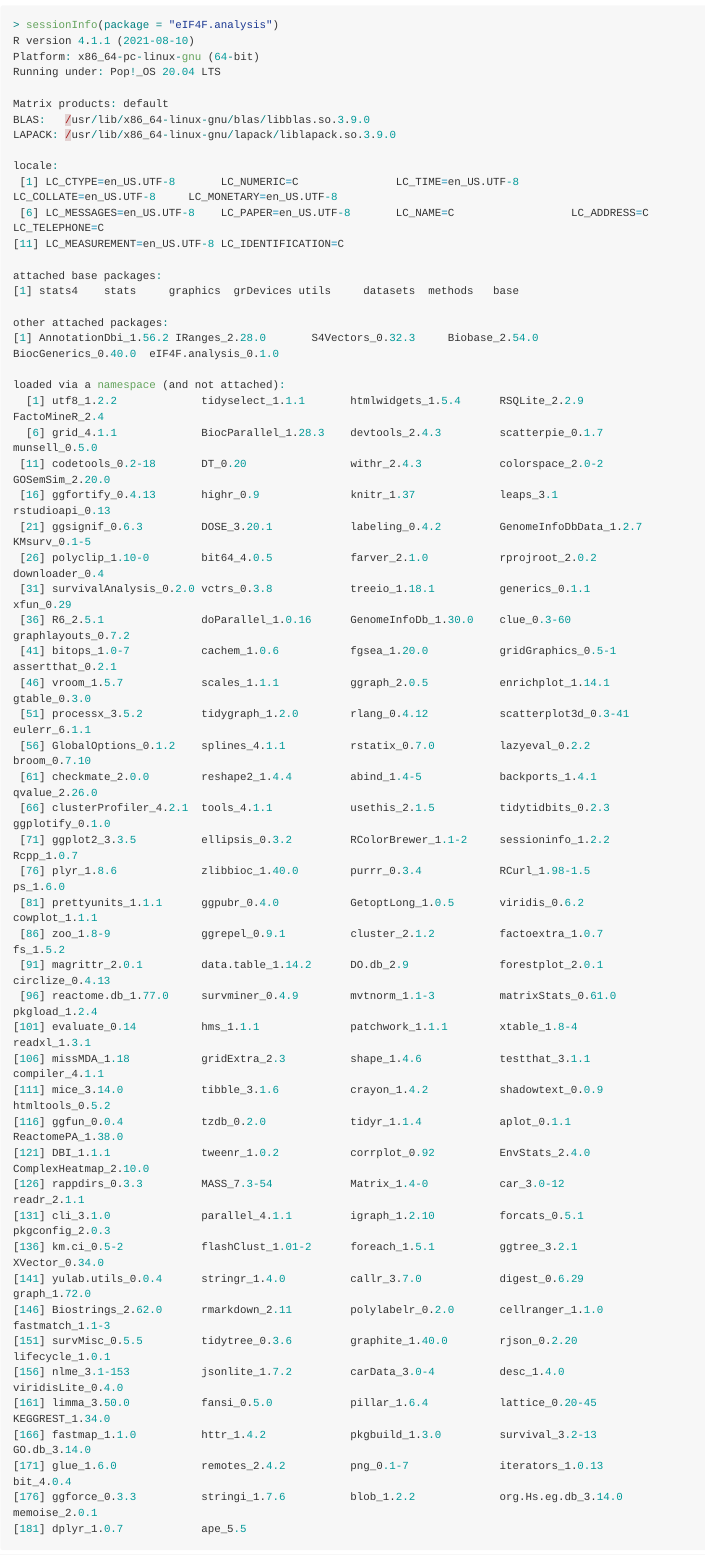
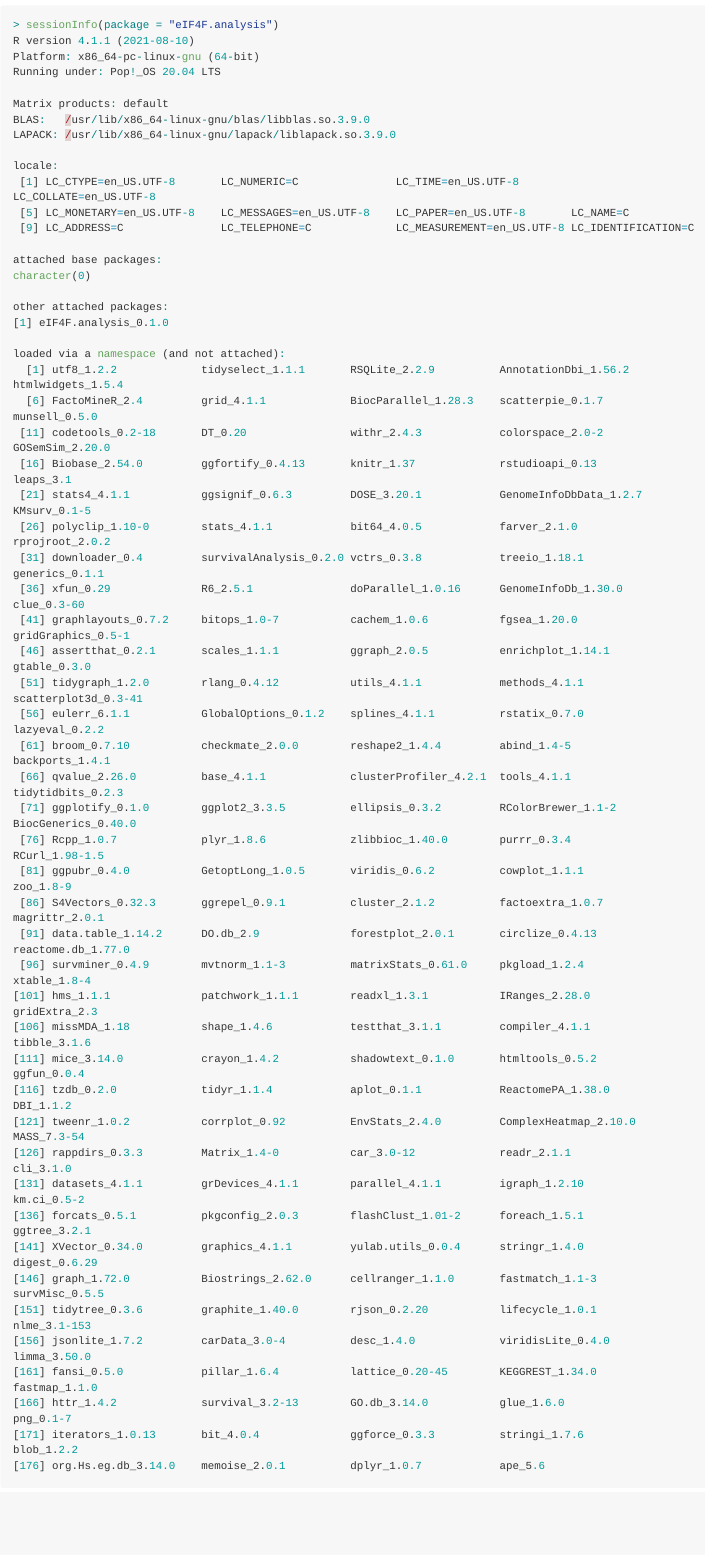
Before and after one commit to dlroxe/eIF4F.analysis, an R Markdown document (README.Rmd): the page in a window 1100 px wide, from 5030 px down. The pictures show the output file README.md that the author committed with the source, drawn offline in the style of GitHub; long lines of code are wrapped.

Commit message:
update version information in readme file

````diff
--- a/README.Rmd
+++ b/README.Rmd
@@ -229,54 +229,53 @@ BLAS:   /usr/lib/x86_64-linux-gnu/blas/libblas.so.3.9.0
 LAPACK: /usr/lib/x86_64-linux-gnu/lapack/liblapack.so.3.9.0
 
 locale:
- [1] LC_CTYPE=en_US.UTF-8       LC_NUMERIC=C               LC_TIME=en_US.UTF-8        LC_COLLATE=en_US.UTF-8     LC_MONETARY=en_US.UTF-8
- [6] LC_MESSAGES=en_US.UTF-8    LC_PAPER=en_US.UTF-8       LC_NAME=C                  LC_ADDRESS=C               LC_TELEPHONE=C
-[11] LC_MEASUREMENT=en_US.UTF-8 LC_IDENTIFICATION=C
+ [1] LC_CTYPE=en_US.UTF-8       LC_NUMERIC=C               LC_TIME=en_US.UTF-8        LC_COLLATE=en_US.UTF-8
+ [5] LC_MONETARY=en_US.UTF-8    LC_MESSAGES=en_US.UTF-8    LC_PAPER=en_US.UTF-8       LC_NAME=C
+ [9] LC_ADDRESS=C               LC_TELEPHONE=C             LC_MEASUREMENT=en_US.UTF-8 LC_IDENTIFICATION=C
 
 attached base packages:
-[1] stats4    stats     graphics  grDevices utils     datasets  methods   base
+character(0)
 
 other attached packages:
-[1] AnnotationDbi_1.56.2 IRanges_2.28.0       S4Vectors_0.32.3     Biobase_2.54.0       BiocGenerics_0.40.0  eIF4F.analysis_0.1.0
+[1] eIF4F.analysis_0.1.0
 
 loaded via a namespace (and not attached):
-  [1] utf8_1.2.2             tidyselect_1.1.1       htmlwidgets_1.5.4      RSQLite_2.2.9          FactoMineR_2.4
-  [6] grid_4.1.1             BiocParallel_1.28.3    devtools_2.4.3         scatterpie_0.1.7       munsell_0.5.0
+  [1] utf8_1.2.2             tidyselect_1.1.1       RSQLite_2.2.9          AnnotationDbi_1.56.2   htmlwidgets_1.5.4
+  [6] FactoMineR_2.4         grid_4.1.1             BiocParallel_1.28.3    scatterpie_0.1.7       munsell_0.5.0
  [11] codetools_0.2-18       DT_0.20                withr_2.4.3            colorspace_2.0-2       GOSemSim_2.20.0
- [16] ggfortify_0.4.13       highr_0.9              knitr_1.37             leaps_3.1              rstudioapi_0.13
- [21] ggsignif_0.6.3         DOSE_3.20.1            labeling_0.4.2         GenomeInfoDbData_1.2.7 KMsurv_0.1-5
- [26] polyclip_1.10-0        bit64_4.0.5            farver_2.1.0           rprojroot_2.0.2        downloader_0.4
- [31] survivalAnalysis_0.2.0 vctrs_0.3.8            treeio_1.18.1          generics_0.1.1         xfun_0.29
- [36] R6_2.5.1               doParallel_1.0.16      GenomeInfoDb_1.30.0    clue_0.3-60            graphlayouts_0.7.2
- [41] bitops_1.0-7           cachem_1.0.6           fgsea_1.20.0           gridGraphics_0.5-1     assertthat_0.2.1
- [46] vroom_1.5.7            scales_1.1.1           ggraph_2.0.5           enrichplot_1.14.1      gtable_0.3.0
- [51] processx_3.5.2         tidygraph_1.2.0        rlang_0.4.12           scatterplot3d_0.3-41   eulerr_6.1.1
- [56] GlobalOptions_0.1.2    splines_4.1.1          rstatix_0.7.0          lazyeval_0.2.2         broom_0.7.10
- [61] checkmate_2.0.0        reshape2_1.4.4         abind_1.4-5            backports_1.4.1        qvalue_2.26.0
- [66] clusterProfiler_4.2.1  tools_4.1.1            usethis_2.1.5          tidytidbits_0.2.3      ggplotify_0.1.0
- [71] ggplot2_3.3.5          ellipsis_0.3.2         RColorBrewer_1.1-2     sessioninfo_1.2.2      Rcpp_1.0.7
- [76] plyr_1.8.6             zlibbioc_1.40.0        purrr_0.3.4            RCurl_1.98-1.5         ps_1.6.0
- [81] prettyunits_1.1.1      ggpubr_0.4.0           GetoptLong_1.0.5       viridis_0.6.2          cowplot_1.1.1
- [86] zoo_1.8-9              ggrepel_0.9.1          cluster_2.1.2          factoextra_1.0.7       fs_1.5.2
- [91] magrittr_2.0.1         data.table_1.14.2      DO.db_2.9              forestplot_2.0.1       circlize_0.4.13
- [96] reactome.db_1.77.0     survminer_0.4.9        mvtnorm_1.1-3          matrixStats_0.61.0     pkgload_1.2.4
-[101] evaluate_0.14          hms_1.1.1              patchwork_1.1.1        xtable_1.8-4           readxl_1.3.1
-[106] missMDA_1.18           gridExtra_2.3          shape_1.4.6            testthat_3.1.1         compiler_4.1.1
-[111] mice_3.14.0            tibble_3.1.6           crayon_1.4.2           shadowtext_0.0.9       htmltools_0.5.2
-[116] ggfun_0.0.4            tzdb_0.2.0             tidyr_1.1.4            aplot_0.1.1            ReactomePA_1.38.0
-[121] DBI_1.1.1              tweenr_1.0.2           corrplot_0.92          EnvStats_2.4.0         ComplexHeatmap_2.10.0
-[126] rappdirs_0.3.3         MASS_7.3-54            Matrix_1.4-0           car_3.0-12             readr_2.1.1
-[131] cli_3.1.0              parallel_4.1.1         igraph_1.2.10          forcats_0.5.1          pkgconfig_2.0.3
-[136] km.ci_0.5-2            flashClust_1.01-2      foreach_1.5.1          ggtree_3.2.1           XVector_0.34.0
-[141] yulab.utils_0.0.4      stringr_1.4.0          callr_3.7.0            digest_0.6.29          graph_1.72.0
-[146] Biostrings_2.62.0      rmarkdown_2.11         polylabelr_0.2.0       cellranger_1.1.0       fastmatch_1.1-3
-[151] survMisc_0.5.5         tidytree_0.3.6         graphite_1.40.0        rjson_0.2.20           lifecycle_1.0.1
-[156] nlme_3.1-153           jsonlite_1.7.2         carData_3.0-4          desc_1.4.0             viridisLite_0.4.0
-[161] limma_3.50.0           fansi_0.5.0            pillar_1.6.4           lattice_0.20-45        KEGGREST_1.34.0
-[166] fastmap_1.1.0          httr_1.4.2             pkgbuild_1.3.0         survival_3.2-13        GO.db_3.14.0
-[171] glue_1.6.0             remotes_2.4.2          png_0.1-7              iterators_1.0.13       bit_4.0.4
-[176] ggforce_0.3.3          stringi_1.7.6          blob_1.2.2             org.Hs.eg.db_3.14.0    memoise_2.0.1
-[181] dplyr_1.0.7            ape_5.5
+ [16] Biobase_2.54.0         ggfortify_0.4.13       knitr_1.37             rstudioapi_0.13        leaps_3.1
+ [21] stats4_4.1.1           ggsignif_0.6.3         DOSE_3.20.1            GenomeInfoDbData_1.2.7 KMsurv_0.1-5
+ [26] polyclip_1.10-0        stats_4.1.1            bit64_4.0.5            farver_2.1.0           rprojroot_2.0.2
+ [31] downloader_0.4         survivalAnalysis_0.2.0 vctrs_0.3.8            treeio_1.18.1          generics_0.1.1
+ [36] xfun_0.29              R6_2.5.1               doParallel_1.0.16      GenomeInfoDb_1.30.0    clue_0.3-60
+ [41] graphlayouts_0.7.2     bitops_1.0-7           cachem_1.0.6           fgsea_1.20.0           gridGraphics_0.5-1
+ [46] assertthat_0.2.1       scales_1.1.1           ggraph_2.0.5           enrichplot_1.14.1      gtable_0.3.0
+ [51] tidygraph_1.2.0        rlang_0.4.12           utils_4.1.1            methods_4.1.1          scatterplot3d_0.3-41
+ [56] eulerr_6.1.1           GlobalOptions_0.1.2    splines_4.1.1          rstatix_0.7.0          lazyeval_0.2.2
+ [61] broom_0.7.10           checkmate_2.0.0        reshape2_1.4.4         abind_1.4-5            backports_1.4.1
+ [66] qvalue_2.26.0          base_4.1.1             clusterProfiler_4.2.1  tools_4.1.1            tidytidbits_0.2.3
+ [71] ggplotify_0.1.0        ggplot2_3.3.5          ellipsis_0.3.2         RColorBrewer_1.1-2     BiocGenerics_0.40.0
+ [76] Rcpp_1.0.7             plyr_1.8.6             zlibbioc_1.40.0        purrr_0.3.4            RCurl_1.98-1.5
+ [81] ggpubr_0.4.0           GetoptLong_1.0.5       viridis_0.6.2          cowplot_1.1.1          zoo_1.8-9
+ [86] S4Vectors_0.32.3       ggrepel_0.9.1          cluster_2.1.2          factoextra_1.0.7       magrittr_2.0.1
+ [91] data.table_1.14.2      DO.db_2.9              forestplot_2.0.1       circlize_0.4.13        reactome.db_1.77.0
+ [96] survminer_0.4.9        mvtnorm_1.1-3          matrixStats_0.61.0     pkgload_1.2.4          xtable_1.8-4
+[101] hms_1.1.1              patchwork_1.1.1        readxl_1.3.1           IRanges_2.28.0         gridExtra_2.3
+[106] missMDA_1.18           shape_1.4.6            testthat_3.1.1         compiler_4.1.1         tibble_3.1.6
+[111] mice_3.14.0            crayon_1.4.2           shadowtext_0.1.0       htmltools_0.5.2        ggfun_0.0.4
+[116] tzdb_0.2.0             tidyr_1.1.4            aplot_0.1.1            ReactomePA_1.38.0      DBI_1.1.2
+[121] tweenr_1.0.2           corrplot_0.92          EnvStats_2.4.0         ComplexHeatmap_2.10.0  MASS_7.3-54
+[126] rappdirs_0.3.3         Matrix_1.4-0           car_3.0-12             readr_2.1.1            cli_3.1.0
+[131] datasets_4.1.1         grDevices_4.1.1        parallel_4.1.1         igraph_1.2.10          km.ci_0.5-2
+[136] forcats_0.5.1          pkgconfig_2.0.3        flashClust_1.01-2      foreach_1.5.1          ggtree_3.2.1
+[141] XVector_0.34.0         graphics_4.1.1         yulab.utils_0.0.4      stringr_1.4.0          digest_0.6.29
+[146] graph_1.72.0           Biostrings_2.62.0      cellranger_1.1.0       fastmatch_1.1-3        survMisc_0.5.5
+[151] tidytree_0.3.6         graphite_1.40.0        rjson_0.2.20           lifecycle_1.0.1        nlme_3.1-153
+[156] jsonlite_1.7.2         carData_3.0-4          desc_1.4.0             viridisLite_0.4.0      limma_3.50.0
+[161] fansi_0.5.0            pillar_1.6.4           lattice_0.20-45        KEGGREST_1.34.0        fastmap_1.1.0
+[166] httr_1.4.2             survival_3.2-13        GO.db_3.14.0           glue_1.6.0             png_0.1-7
+[171] iterators_1.0.13       bit_4.0.4              ggforce_0.3.3          stringi_1.7.6          blob_1.2.2
+[176] org.Hs.eg.db_3.14.0    memoise_2.0.1          dplyr_1.0.7            ape_5.6
 ```
 
 ## **Tutorials**
````
Also changed, not shown: README.md.
